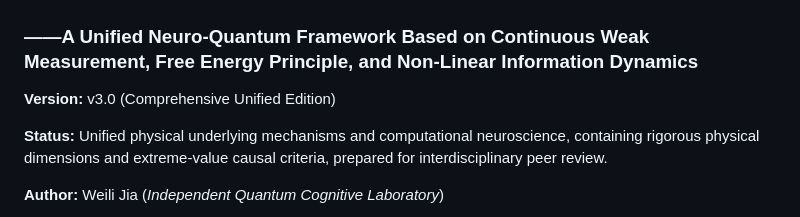
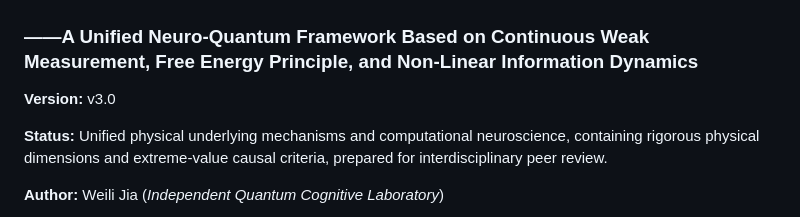
Before and after one commit to Quantum-Neuro/PDPP-Validation-Engine, a Markdown page: docs/PDPP_Theoretical_Framework_Whitepaper_EN.md, the part around the change. Drawn GitHub-style.

Commit message:
docs: remove overly sensational version descriptions to align with rigorous academic standards

```diff
--- a/docs/PDPP_Theoretical_Framework_Whitepaper_EN.md
+++ b/docs/PDPP_Theoretical_Framework_Whitepaper_EN.md
@@ -2,7 +2,7 @@
 
 ### **——A Unified Neuro-Quantum Framework Based on Continuous Weak Measurement, Free Energy Principle, and Non-Linear Information Dynamics**
 
-**Version:** v3.0 (Comprehensive Unified Edition)
+**Version:** v3.0
 
 **Status:** Unified physical underlying mechanisms and computational neuroscience, containing rigorous physical dimensions and extreme-value causal criteria, prepared for interdisciplinary peer review.
 
```
Also changed, not shown: docs/PDPP_Theoretical_Framework_Whitepaper_ZH.md (+1 -1 lines).
